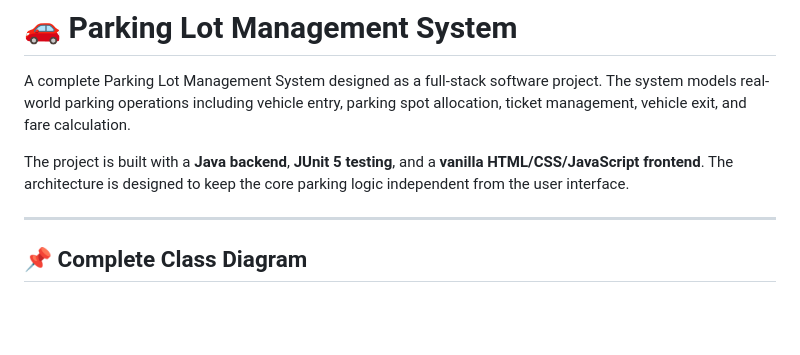
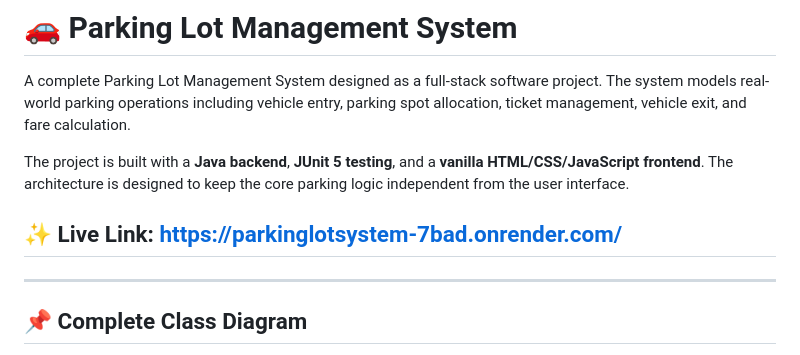
Before and after one commit to Prithiraj-Dhar/ParkingLotSystem, a Markdown page: README.md, the part around the change. Drawn GitHub-style; blank space fills up the shorter version.

Commit message:
Add live link to Parking Lot Management System
Added a live link to the project in the README.

```diff
--- a/README.md
+++ b/README.md
@@ -3,6 +3,8 @@
 A complete Parking Lot Management System designed as a full-stack software project. The system models real-world parking operations including vehicle entry, parking spot allocation, ticket management, vehicle exit, and fare calculation.
 
 The project is built with a **Java backend**, **JUnit 5 testing**, and a **vanilla HTML/CSS/JavaScript frontend**. The architecture is designed to keep the core parking logic independent from the user interface.
+
+## ✨ Live Link: https://parkinglotsystem-7bad.onrender.com/
 
 ---
 ## 📌 Complete Class Diagram
```
